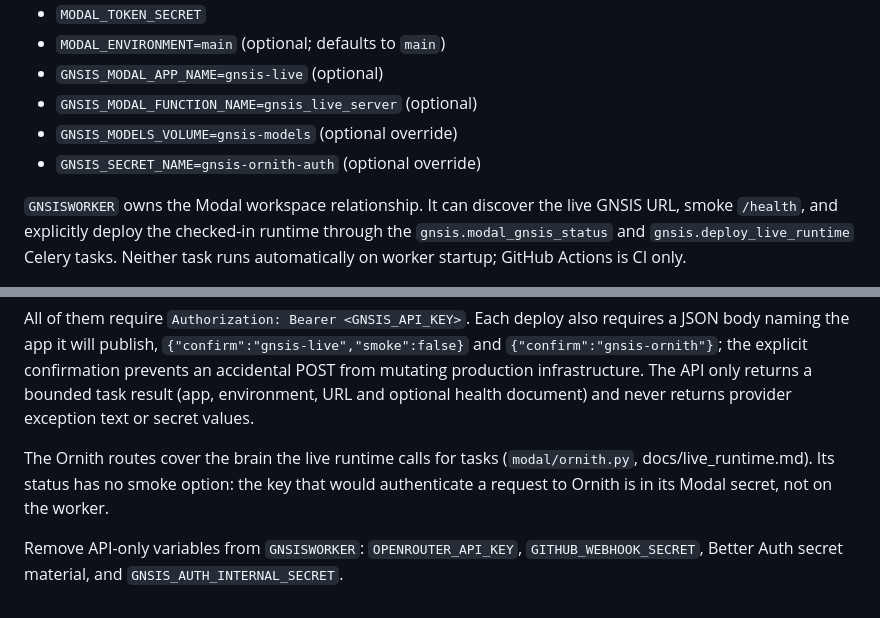
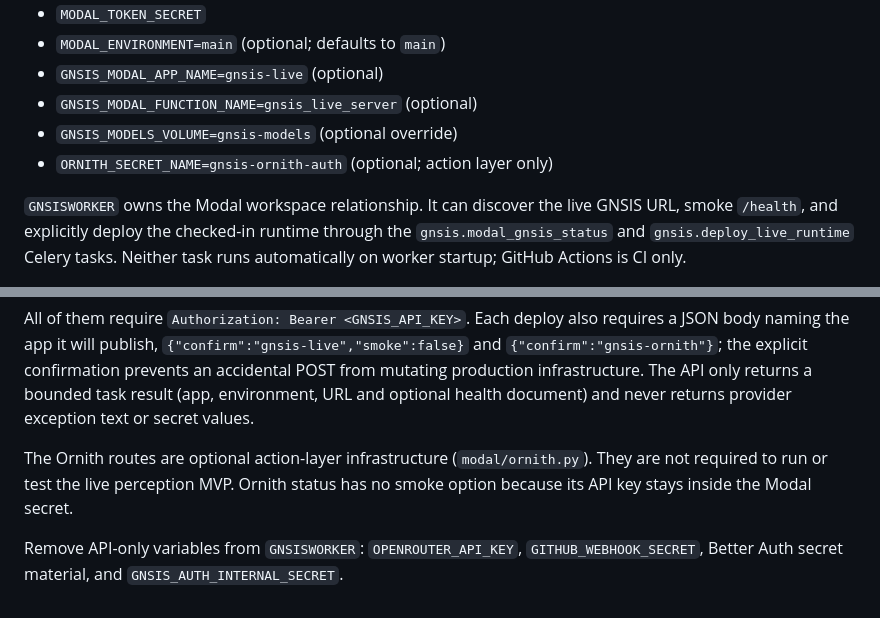
Before and after one commit to aubincorinaldiecooper-bit/GNSISBACKEND, a Markdown page: docs/deployment.md, 2 parts joined by grey strips. Rendered like a GitHub page.

Commit message:
Document GNSIS-native live deployment

```diff
--- a/docs/deployment.md
+++ b/docs/deployment.md
@@ -246,7 +246,7 @@ Required variables for `GNSISBEAT`:
 - `GNSIS_MODAL_APP_NAME=gnsis-live` (optional)
 - `GNSIS_MODAL_FUNCTION_NAME=gnsis_live_server` (optional)
 - `GNSIS_MODELS_VOLUME=gnsis-models` (optional override)
-- `GNSIS_SECRET_NAME=gnsis-ornith-auth` (optional override)
+- `ORNITH_SECRET_NAME=gnsis-ornith-auth` (optional; action layer only)
 
 `GNSISWORKER` owns the Modal workspace relationship. It can discover the live
 GNSIS URL, smoke `/health`, and explicitly deploy the checked-in runtime through
@@ -274,8 +274,8 @@ mutating production infrastructure. The API only returns a bounded task result (
 environment, URL and optional health document) and never returns provider exception text
 or secret values.
 
-The Ornith routes cover the brain the live runtime calls for tasks (`modal/ornith.py`,
-docs/live_runtime.md). Its status has no smoke option: the key that would authenticate a
-request to Ornith is in its Modal secret, not on the worker.
+The Ornith routes are optional action-layer infrastructure (`modal/ornith.py`).
+They are not required to run or test the live perception MVP. Ornith status has
+no smoke option because its API key stays inside the Modal secret.
 
 Remove API-only variables from `GNSISWORKER`: `OPENROUTER_API_KEY`, `GITHUB_WEBHOOK_SECRET`, Better Auth secret material, and `GNSIS_AUTH_INTERNAL_SECRET`.
```
